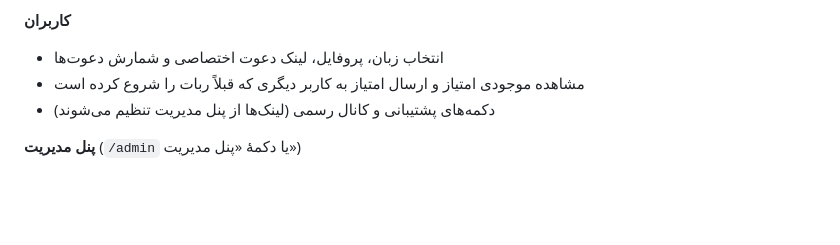
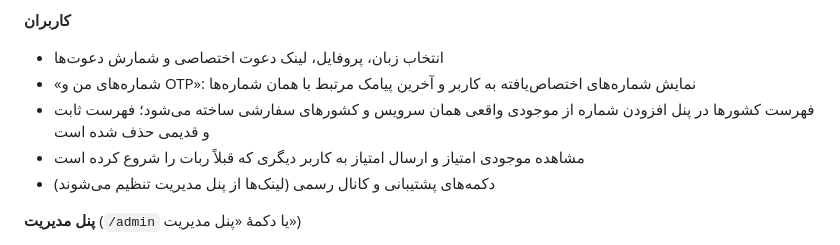
Before and after one commit to muhammadelyasqanie1-sudo/PRO-PRO-BOT, a Markdown page: README.md, the part around the change. GitHub-like rendering; blank space fills up the shorter version.

Commit message:
Document improved user sessions and dynamic country selection

```diff
--- a/README.md
+++ b/README.md
@@ -23,6 +23,8 @@
 
 **کاربران**
 - انتخاب زبان، پروفایل، لینک دعوت اختصاصی و شمارش دعوت‌ها
+- «شماره‌های من و OTP»: نمایش شماره‌های اختصاص‌یافته به کاربر و آخرین پیامک مرتبط با همان شماره‌ها
+- فهرست کشورها در پنل افزودن شماره از موجودی واقعی همان سرویس و کشورهای سفارشی ساخته می‌شود؛ فهرست ثابت و قدیمی حذف شده است
 - مشاهده موجودی امتیاز و ارسال امتیاز به کاربر دیگری که قبلاً ربات را شروع کرده است
 - دکمه‌های پشتیبانی و کانال رسمی (لینک‌ها از پنل مدیریت تنظیم می‌شوند)
 
```
